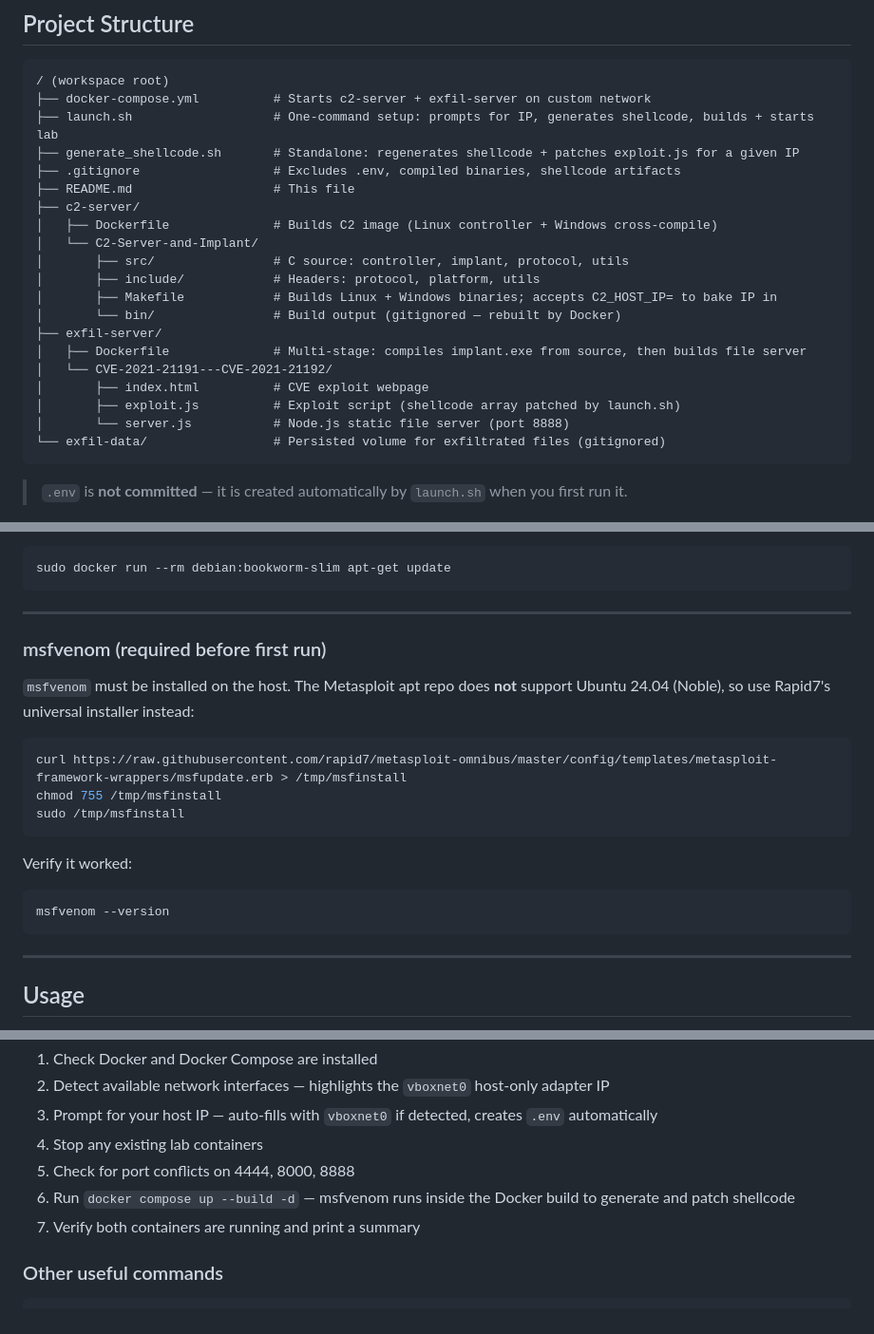
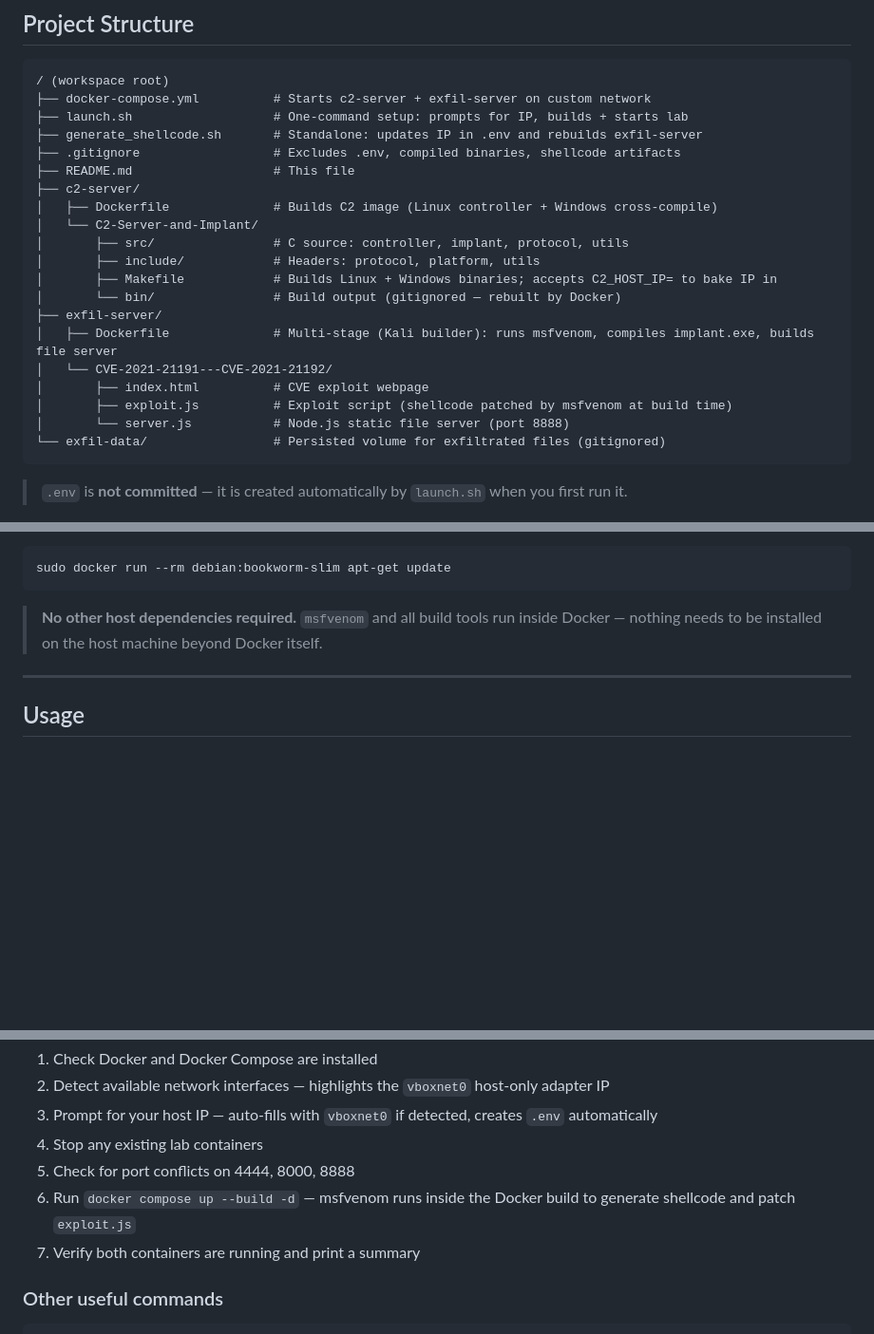
Before and after one commit to JacobTaylor3/Docker-Lab-Milestone-1, a Markdown page: README.md, 3 parts joined by grey strips. Shown at 95% size. Drawn GitHub-style; blank space fills up the shorter version.

````diff
--- a/README.md
+++ b/README.md
@@ -19,8 +19,8 @@ This lab implements a 2-container offensive pipeline:
 ```
 / (workspace root)
 ├── docker-compose.yml          # Starts c2-server + exfil-server on custom network
-├── launch.sh                   # One-command setup: prompts for IP, generates shellcode, builds + starts lab
-├── generate_shellcode.sh       # Standalone: regenerates shellcode + patches exploit.js for a given IP
+├── launch.sh                   # One-command setup: prompts for IP, builds + starts lab
+├── generate_shellcode.sh       # Standalone: updates IP in .env and rebuilds exfil-server
 ├── .gitignore                  # Excludes .env, compiled binaries, shellcode artifacts
 ├── README.md                   # This file
 ├── c2-server/
@@ -31,10 +31,10 @@ This lab implements a 2-container offensive pipeline:
 │       ├── Makefile            # Builds Linux + Windows binaries; accepts C2_HOST_IP= to bake IP in
 │       └── bin/                # Build output (gitignored — rebuilt by Docker)
 ├── exfil-server/
-│   ├── Dockerfile              # Multi-stage: compiles implant.exe from source, then builds file server
+│   ├── Dockerfile              # Multi-stage (Kali builder): runs msfvenom, compiles implant.exe, builds file server
 │   └── CVE-2021-21191---CVE-2021-21192/
 │       ├── index.html          # CVE exploit webpage
-│       ├── exploit.js          # Exploit script (shellcode array patched by launch.sh)
+│       ├── exploit.js          # Exploit script (shellcode patched by msfvenom at build time)
 │       └── server.js           # Node.js static file server (port 8888)
 └── exfil-data/                 # Persisted volume for exfiltrated files (gitignored)
 ```
@@ -103,22 +103,7 @@ Verify it works:
 sudo docker run --rm debian:bookworm-slim apt-get update
 ```
 
----
-
-### msfvenom (required before first run)
-
-`msfvenom` must be installed on the host. The Metasploit apt repo does **not** support Ubuntu 24.04 (Noble), so use Rapid7's universal installer instead:
-
-```bash
-curl https://raw.githubusercontent.com/rapid7/metasploit-omnibus/master/config/templates/metasploit-framework-wrappers/msfupdate.erb > /tmp/msfinstall
-chmod 755 /tmp/msfinstall
-sudo /tmp/msfinstall
-```
-
-Verify it worked:
-```bash
-msfvenom --version
-```
+> **No other host dependencies required.** `msfvenom` and all build tools run inside Docker — nothing needs to be installed on the host machine beyond Docker itself.
 
 ---
 
@@ -137,7 +122,7 @@ sudo ./launch.sh
 3. Prompt for your host IP — auto-fills with `vboxnet0` if detected, creates `.env` automatically
 4. Stop any existing lab containers
 5. Check for port conflicts on 4444, 8000, 8888
-6. Run `docker compose up --build -d` — msfvenom runs inside the Docker build to generate and patch shellcode
+6. Run `docker compose up --build -d` — msfvenom runs inside the Docker build to generate shellcode and patch `exploit.js`
 7. Verify both containers are running and print a summary
 
 ### Other useful commands
````
Also changed, not shown: other parts of README.md (+37 -5 lines).
